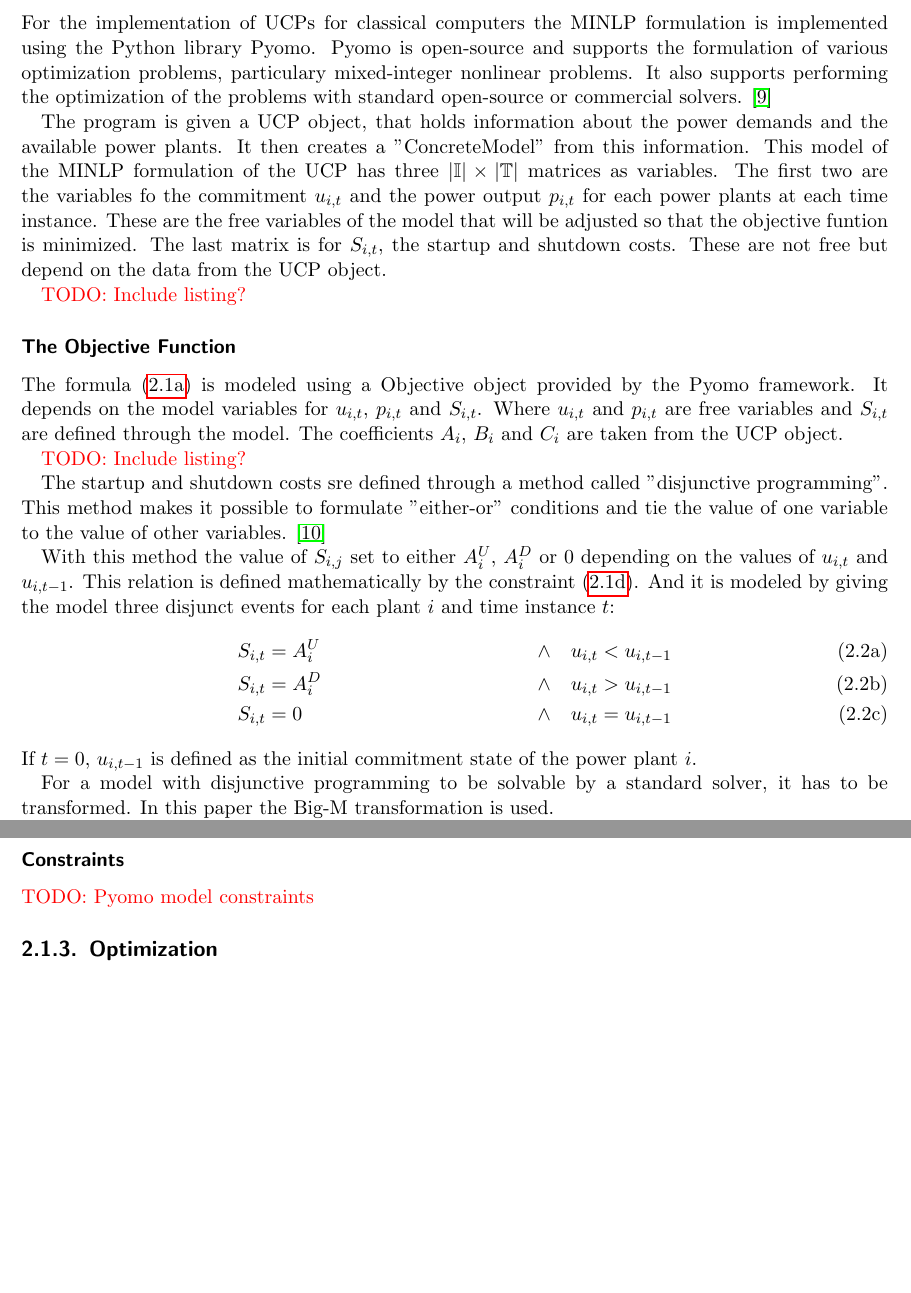
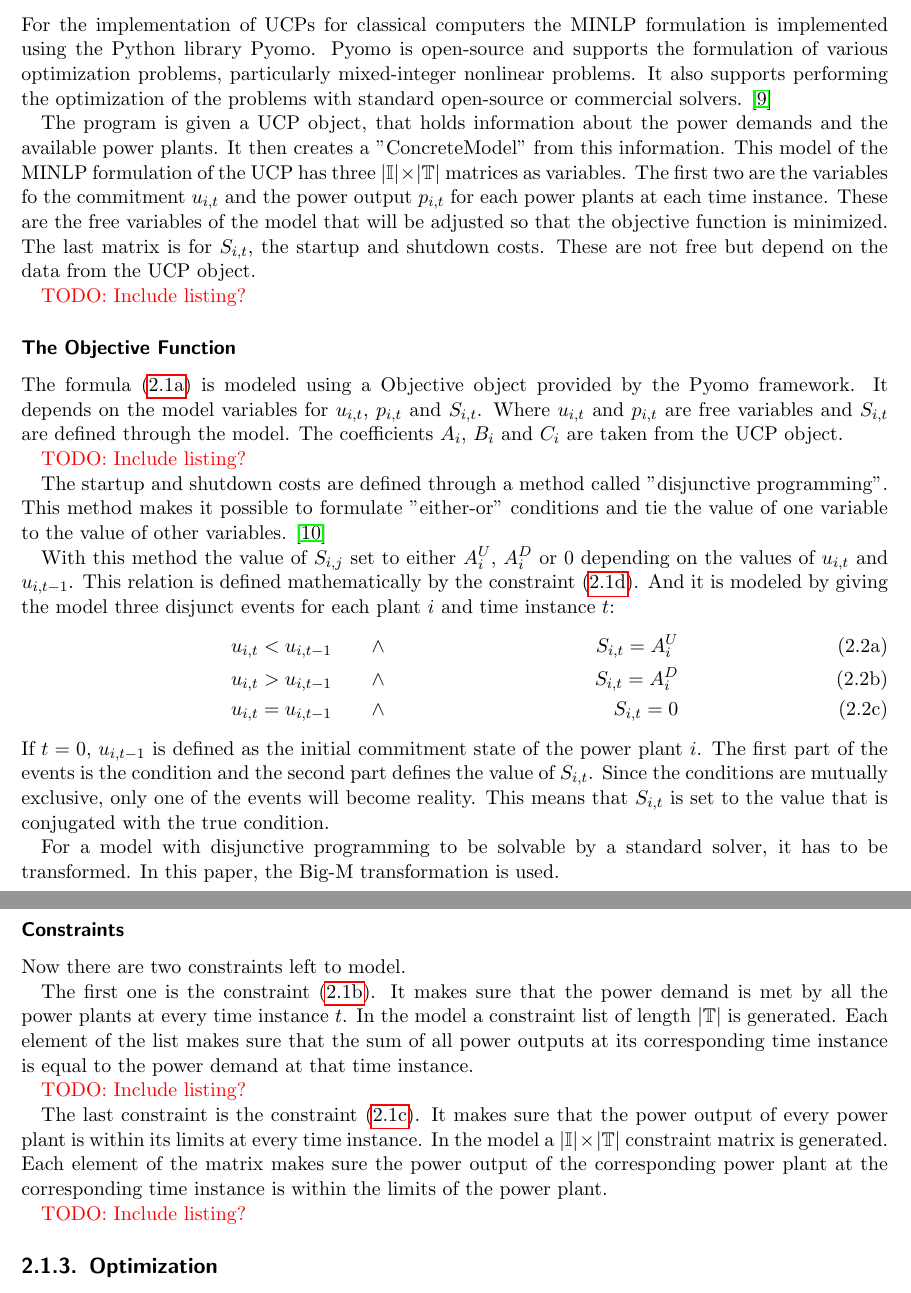
Before and after one commit to cloudsftp/BachelorThesis, a LaTeX thesis (Paper/main.tex, which reads Paper/Section/Optimization/Classical/implementation.tex): two parts of pages 8 and 9 of 13, joined at a grey line, cut so that both start at the same text, the shorter picture padded with empty space. Compiled offline with pdfLaTeX.

Commit message:
classical | add explanation for constraints in pyomo

```diff
--- a/Paper/Section/Optimization/Classical/implementation.tex
+++ b/Paper/Section/Optimization/Classical/implementation.tex
@@ -3,7 +3,7 @@
 For the implementation of UCPs for classical computers
 the MINLP formulation is implemented using the Python library Pyomo.
 Pyomo is open-source and supports the formulation of various optimization problems,
-particulary mixed-integer nonlinear problems.
+particularly mixed-integer nonlinear problems.
 It also supports performing the optimization of the problems
 with standard open-source or commercial solvers.
 \cite{hart2011pyomo}
@@ -15,7 +15,7 @@ This model of the MINLP formulation of the UCP
 has three $| \mathbb{I} | \times | \mathbb{T} |$ matrices as variables.
 The first two are the variables fo the commitment $u_{i, t}$
 and the power output $p_{i, t}$ for each power plants at each time instance.
-These are the free variables of the model that will be adjusted so that the objective funtion is minimized.
+These are the free variables of the model that will be adjusted so that the objective function is minimized.
 The last matrix is for $S_{i, t}$, the startup and shutdown costs.
 These are not free but depend on the data from the UCP object.
 
@@ -30,7 +30,7 @@ The coefficients $A_i$, $B_i$ and $C_i$ are taken from the UCP object.
 
 \todo{Include listing?}
 
-The startup and shutdown costs sre defined through a method called ''disjunctive programming''.
+The startup and shutdown costs are defined through a method called ''disjunctive programming''.
 This method makes it possible to formulate ''either-or'' conditions
 and tie the value of one variable to the value of other variables.
 \cite{Balas1983}
@@ -41,19 +41,38 @@ This relation is defined mathematically by the constraint (\ref{formula:minlp.up
 And it is modeled by giving the model three disjunct events for each plant $i$ and time instance $t$:
 \begin{subequations}
 \begin{align}
-  & S_{i, t} = A^U_i & \land \quad & u_{i, t} < u_{i, t-1} \\
-  & S_{i, t} = A^D_i & \land \quad & u_{i, t} > u_{i, t-1} \\
-  & S_{i, t} = 0 & \land \quad & u_{i, t} = u_{i, t-1}
+  u_{i, t} < u_{i, t-1} \quad \quad & \land & S_{i, t} = A^U_i \\
+  u_{i, t} > u_{i, t-1} \quad \quad & \land & S_{i, t} = A^D_i \\
+  u_{i, t} = u_{i, t-1} \quad \quad & \land & S_{i, t} = 0
 \end{align}
 \end{subequations}
 If $t = 0$, $u_{i, t-1}$ is defined as the initial commitment state of the power plant $i$.
+The first part of the events is the condition and the second part defines the value of $S_{i, t}$.
+Since the conditions are mutually exclusive,
+only one of the events will become reality.
+This means that $S_{i, t}$ is set to the value that is conjugated with the true condition.
 
 For a model with disjunctive programming to be solvable by a standard solver,
 it has to be transformed.
-In this paper the Big-M transformation is used.
+In this paper, the Big-M transformation is used.
 \todo{Explain Big-M}
 \cite{Trespalacios2015}
 
 \subsubsection{Constraints}
 
-\todo{Pyomo model constraints}
+Now there are two constraints left to model.
+
+The first one is the constraint (\ref{formula:minlp.load}).
+It makes sure that the power demand is met by all the power plants at every time instance $t$.
+In the model a constraint list of length $|\mathbb{T}|$ is generated.
+Each element of the list makes sure that the sum of all power outputs at its corresponding time instance
+is equal to the power demand at that time instance.
+\todo{Include listing?}
+
+The last constraint is the constraint (\ref{formula:minlp.power}).
+It makes sure that the power output of every power plant is within its limits at every time instance.
+In the model a $|\mathbb{I}| \times |\mathbb{T}|$ constraint matrix is generated.
+Each element of the matrix makes sure the power output of the corresponding power plant
+at the corresponding time instance is within the limits of the power plant.
+
+\todo{Include listing?}
```
